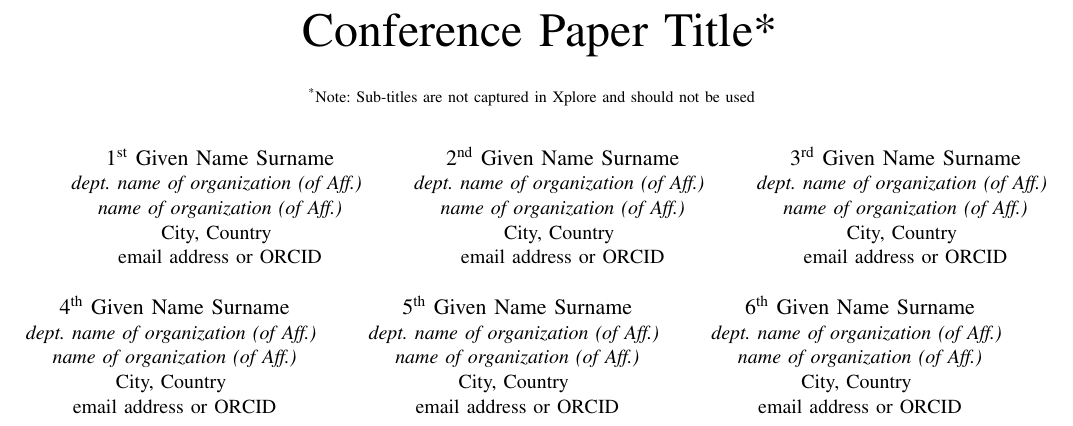
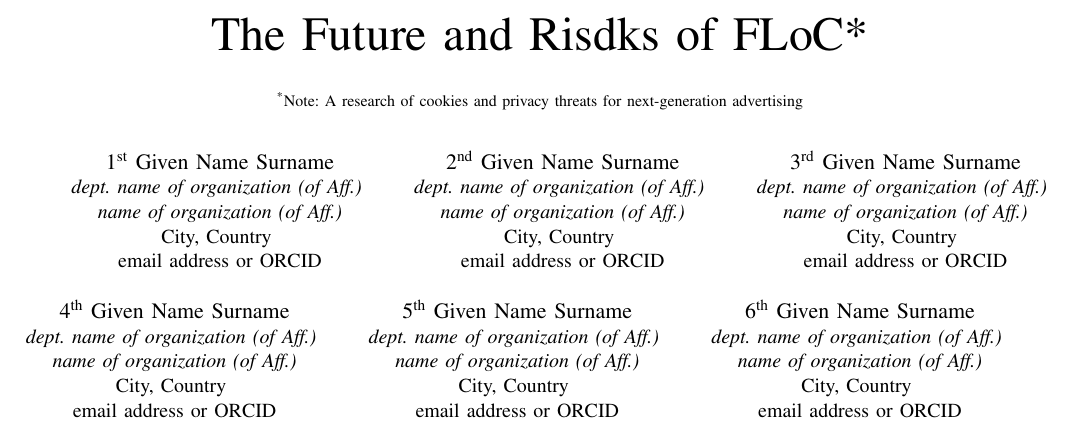
Before and after one commit to eunjoomon/CU-CIC-W2-LaTeX, a LaTeX paper (The Future and Risks of FLoC.tex): part of page 1 of 3, cut at the place of the change. Compiled offline with pdfLaTeX.

Commit message:
add text main

```diff
--- a/The Future and Risks of FLoC.tex
+++ b/The Future and Risks of FLoC.tex
@@ -10,10 +10,10 @@
     T\kern-.1667em\lower.7ex\hbox{E}\kern-.125emX}}
 \begin{document}
 
-\title{Conference Paper Title*\\
-{\footnotesize \textsuperscript{*}Note: Sub-titles are not captured in Xplore and
-should not be used}
-\thanks{Identify applicable funding agency here. If none, delete this.}
+\title{The Future and Risdks of FLoC*\\
+{\footnotesize \textsuperscript{*}Note: A research of cookies and
+privacy threats for next-generation advertising}
+% \thanks{Identify applicable funding agency here. If none, delete this.}
 }
 
 \author{\IEEEauthorblockN{1\textsuperscript{st} Given Name Surname}
```
Also changed, not shown: The Future and Risks of FLoC.pdf.
